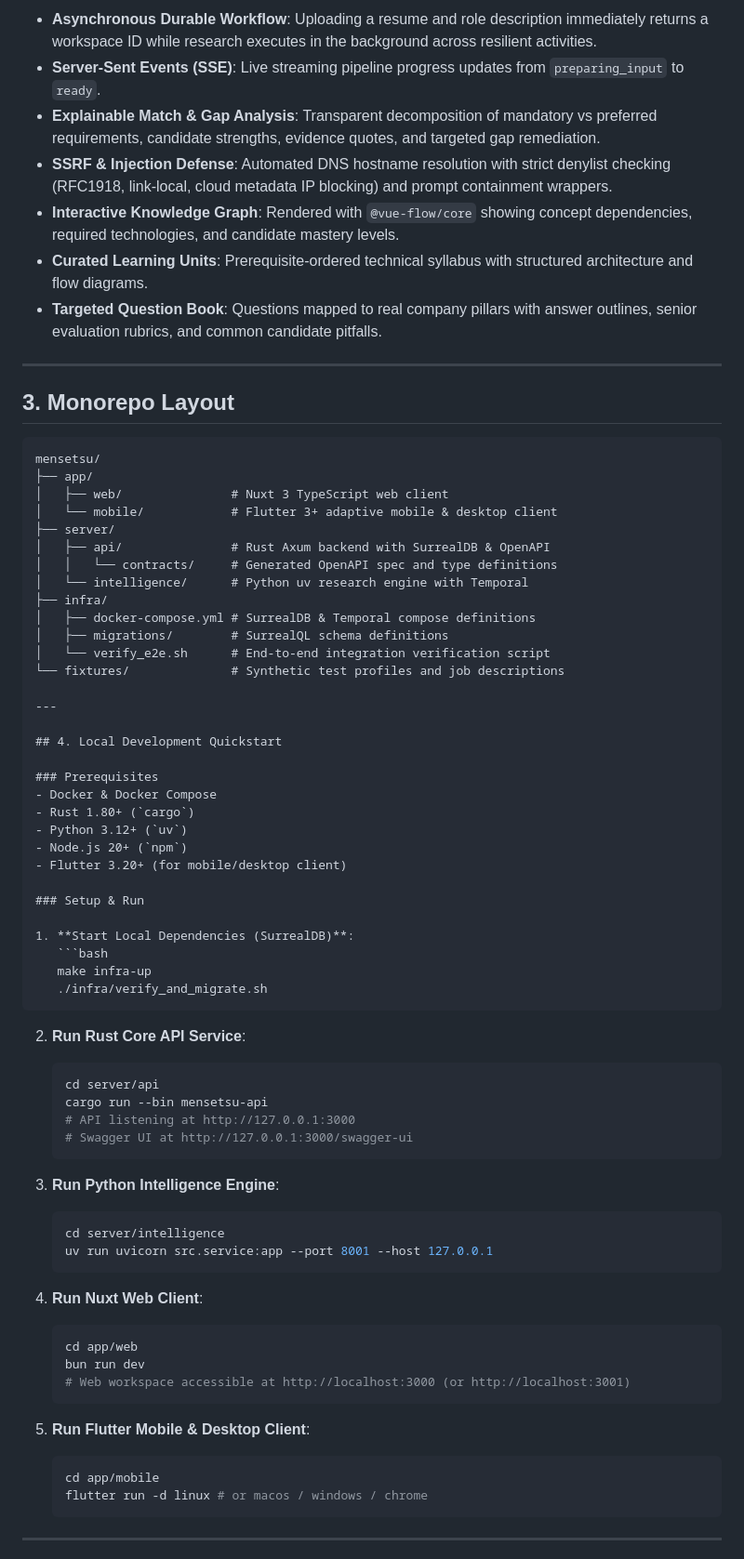
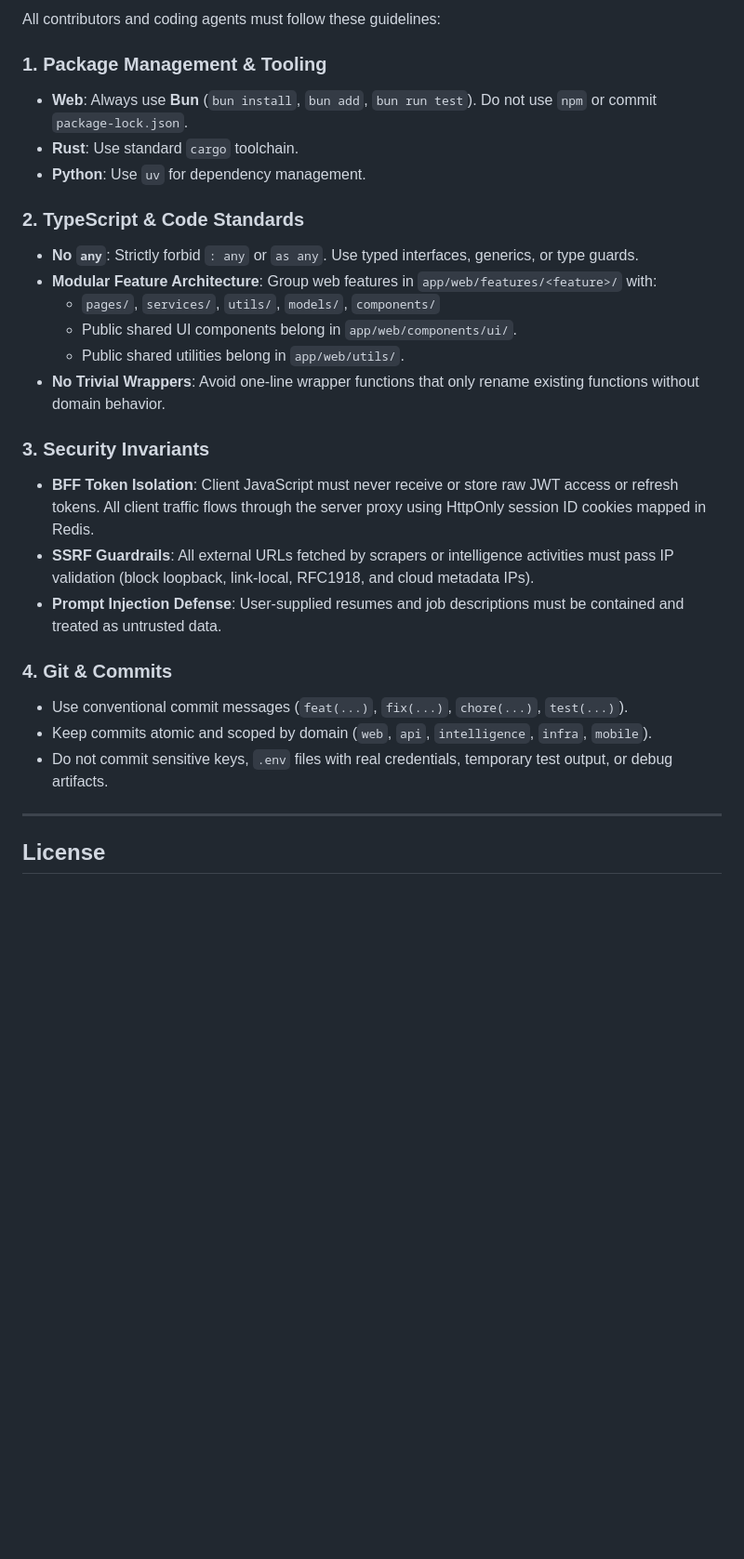
Before and after one commit to sekai-labs/mensetsu, a Markdown page: README.md, the part around one of its changes. Shown at 93% size. Rendered like a GitHub page; blank space fills up the shorter version.

Commit message:
docs: simplify readme and add contributor rules

````diff
--- a/README.md
+++ b/README.md
@@ -47,76 +76,30 @@ An AI-powered, evidence-backed interview preparation platform. Mensetsu replaces
 
-- **Asynchronous Durable Workflow**: Uploading a resume and role description immediately returns a workspace ID while research executes in the background across resilient activities.
-- **Server-Sent Events (SSE)**: Live streaming pipeline progress updates from `preparing_input` to `ready`.
-- **Explainable Match & Gap Analysis**: Transparent decomposition of mandatory vs preferred requirements, candidate strengths, evidence quotes, and targeted gap remediation.
-- **SSRF & Injection Defense**: Automated DNS hostname resolution with strict denylist checking (RFC1918, link-local, cloud metadata IP blocking) and prompt containment wrappers.
-- **Interactive Knowledge Graph**: Rendered with `@vue-flow/core` showing concept dependencies, required technologies, and candidate mastery levels.
-- **Curated Learning Units**: Prerequisite-ordered technical syllabus with structured architecture and flow diagrams.
-- **Targeted Question Book**: Questions mapped to real company pillars with answer outlines, senior evaluation rubrics, and common candidate pitfalls.
+All contributors and coding agents must follow these guidelines:
+
+### 1. Package Management & Tooling
+- **Web**: Always use **Bun** (`bun install`, `bun add`, `bun run test`). Do not use `npm` or commit `package-lock.json`.
+- **Rust**: Use standard `cargo` toolchain.
+- **Python**: Use `uv` for dependency management.
+
+### 2. TypeScript & Code Standards
+- **No `any`**: Strictly forbid `: any` or `as any`. Use typed interfaces, generics, or type guards.
+- **Modular Feature Architecture**: Group web features in `app/web/features/<feature>/` with:
+  - `pages/`, `services/`, `utils/`, `models/`, `components/`
+  - Public shared UI components belong in `app/web/components/ui/`.
+  - Public shared utilities belong in `app/web/utils/`.
+- **No Trivial Wrappers**: Avoid one-line wrapper functions that only rename existing functions without domain behavior.
+
+### 3. Security Invariants
+- **BFF Token Isolation**: Client JavaScript must never receive or store raw JWT access or refresh tokens. All client traffic flows through the server proxy using HttpOnly session ID cookies mapped in Redis.
+- **SSRF Guardrails**: All external URLs fetched by scrapers or intelligence activities must pass IP validation (block loopback, link-local, RFC1918, and cloud metadata IPs).
+- **Prompt Injection Defense**: User-supplied resumes and job descriptions must be contained and treated as untrusted data.
+
+### 4. Git & Commits
+- Use conventional commit messages (`feat(...)`, `fix(...)`, `chore(...)`, `test(...)`).
+- Keep commits atomic and scoped by domain (`web`, `api`, `intelligence`, `infra`, `mobile`).
+- Do not commit sensitive keys, `.env` files with real credentials, temporary test output, or debug artifacts.
 
 ---
 
-## 3. Monorepo Layout
+## License
 
-```
-mensetsu/
-├── app/
-│   ├── web/               # Nuxt 3 TypeScript web client
-│   └── mobile/            # Flutter 3+ adaptive mobile & desktop client
-├── server/
-│   ├── api/               # Rust Axum backend with SurrealDB & OpenAPI
-│   │   └── contracts/     # Generated OpenAPI spec and type definitions
-│   └── intelligence/      # Python uv research engine with Temporal
-├── infra/
-│   ├── docker-compose.yml # SurrealDB & Temporal compose definitions
-│   ├── migrations/        # SurrealQL schema definitions
-│   └── verify_e2e.sh      # End-to-end integration verification script
-└── fixtures/              # Synthetic test profiles and job descriptions
-
----
-
-## 4. Local Development Quickstart
-
-### Prerequisites
-- Docker & Docker Compose
-- Rust 1.80+ (`cargo`)
-- Python 3.12+ (`uv`)
-- Node.js 20+ (`npm`)
-- Flutter 3.20+ (for mobile/desktop client)
-
-### Setup & Run
-
-1. **Start Local Dependencies (SurrealDB)**:
-   ```bash
-   make infra-up
-   ./infra/verify_and_migrate.sh
-   ```
-
-2. **Run Rust Core API Service**:
-   ```bash
-   cd server/api
-   cargo run --bin mensetsu-api
-   # API listening at http://127.0.0.1:3000
-   # Swagger UI at http://127.0.0.1:3000/swagger-ui
-   ```
-
-3. **Run Python Intelligence Engine**:
-   ```bash
-   cd server/intelligence
-   uv run uvicorn src.service:app --port 8001 --host 127.0.0.1
-   ```
-
-4. **Run Nuxt Web Client**:
-   ```bash
-   cd app/web
-   bun run dev
-   # Web workspace accessible at http://localhost:3000 (or http://localhost:3001)
-   ```
-
-5. **Run Flutter Mobile & Desktop Client**:
-   ```bash
-   cd app/mobile
-   flutter run -d linux # or macos / windows / chrome
-   ```
-
----
-
````
Also changed, not shown: other parts of README.md (+64 -59 lines).
